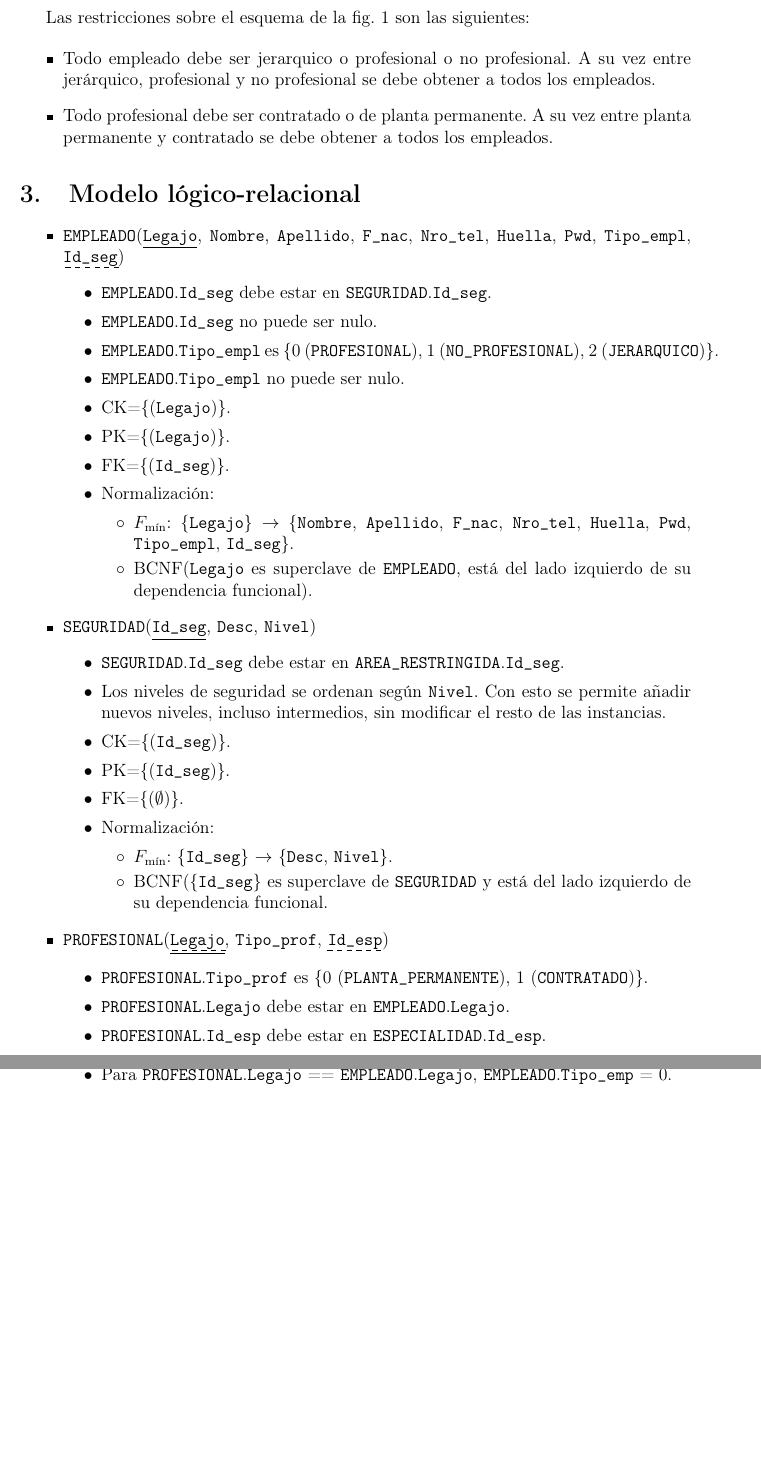
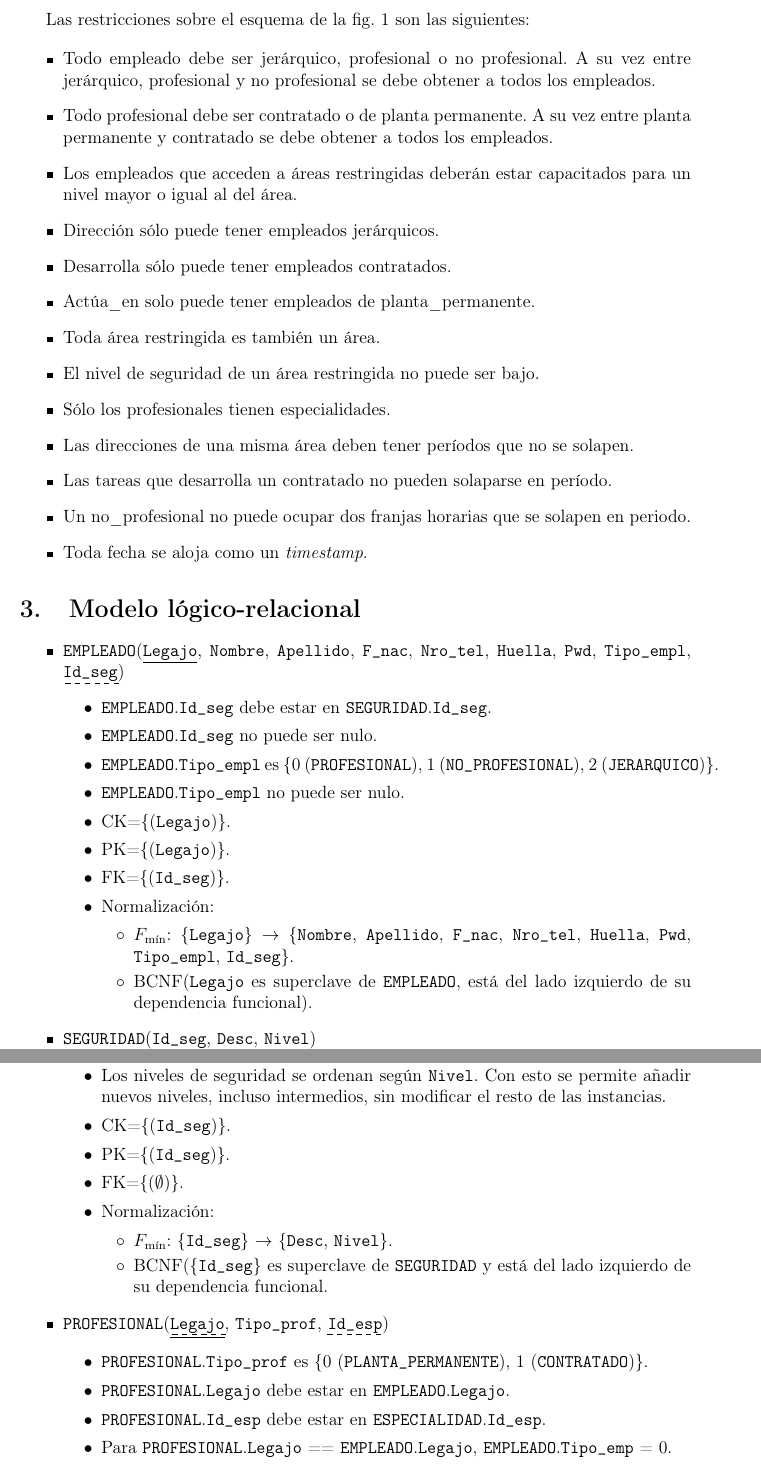
Before and after one commit to nmontesoro/latex-report, a LaTeX document (main.tex, which reads er.tex): two parts of pages 7 and 8 of 12 before the commit and two parts of pages 7 and 8 of 13 after it, joined at a grey line, cut so that both start at the same text, the shorter picture padded with empty space. Compiled offline with pdfLaTeX.

Commit message:
Agrego restricciones al DER

```diff
--- a/er.tex
+++ b/er.tex
@@ -33,12 +33,27 @@ Asumimos las siguientes hipótesis:
 Las restricciones sobre el esquema de la fig. \ref{fig:der} son las siguientes:
 
 \begin{itemize}
-    \item Todo empleado debe ser jerarquico o profesional o no profesional. A su
+    \item Todo empleado debe ser jerárquico, profesional o no profesional. A su
         vez entre jerárquico, profesional y no profesional se debe obtener a
         todos los empleados.
     \item Todo profesional debe ser contratado o de planta permanente. A su vez
         entre planta permanente y contratado se debe obtener a todos los
         empleados.
+    \item Los empleados que acceden a áreas restringidas deberán estar
+        capacitados para un nivel mayor o igual al del área.
+    \item Dirección sólo puede tener empleados jerárquicos.
+    \item Desarrolla sólo puede tener empleados contratados.
+    \item Actúa\_en solo puede tener empleados de planta\_permanente.
+    \item Toda área restringida es también un área.
+    \item El nivel de seguridad de un área restringida no puede ser bajo.
+    \item Sólo los profesionales tienen especialidades.
+    \item Las direcciones de una misma área deben tener períodos que no se
+        solapen.
+    \item Las tareas que desarrolla un contratado no pueden solaparse en
+        período.
+    \item Un no\_profesional no puede ocupar dos franjas horarias que se solapen
+        en periodo.
+    \item Toda fecha se aloja como un \textit{timestamp}.
 \end{itemize}
 
 \section{Modelo lógico-relacional}
```
